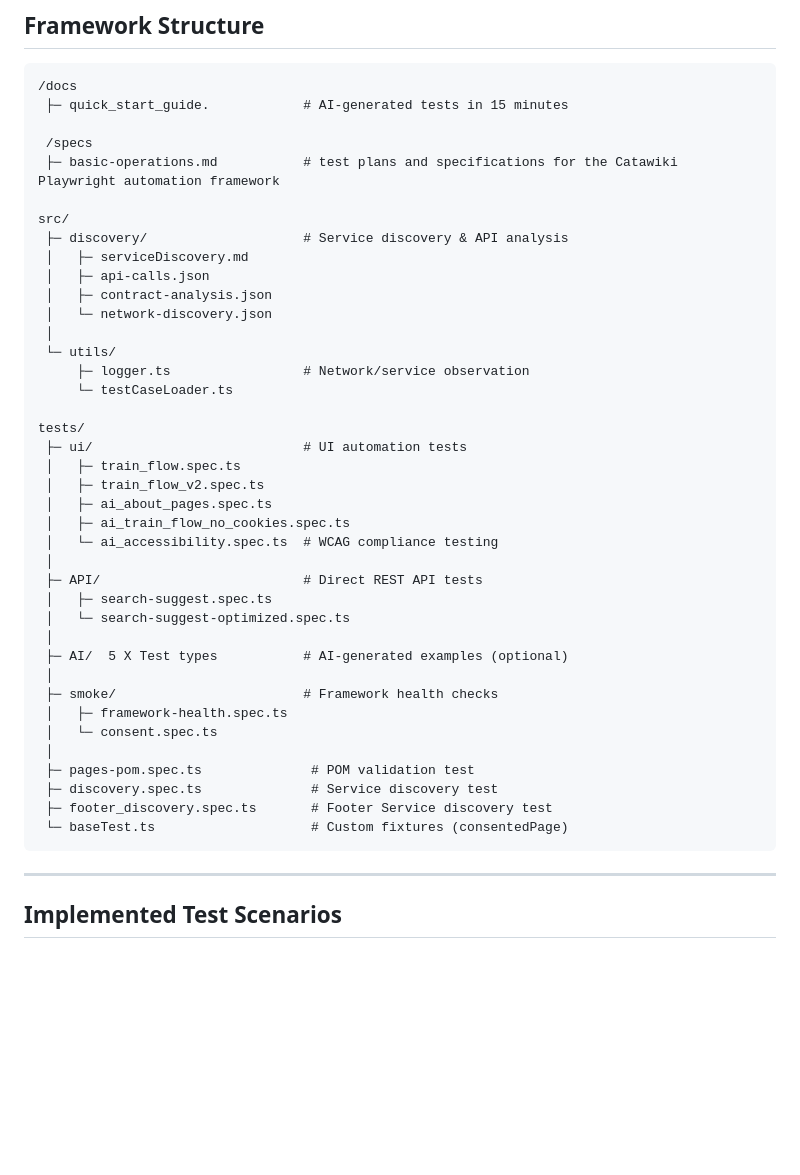
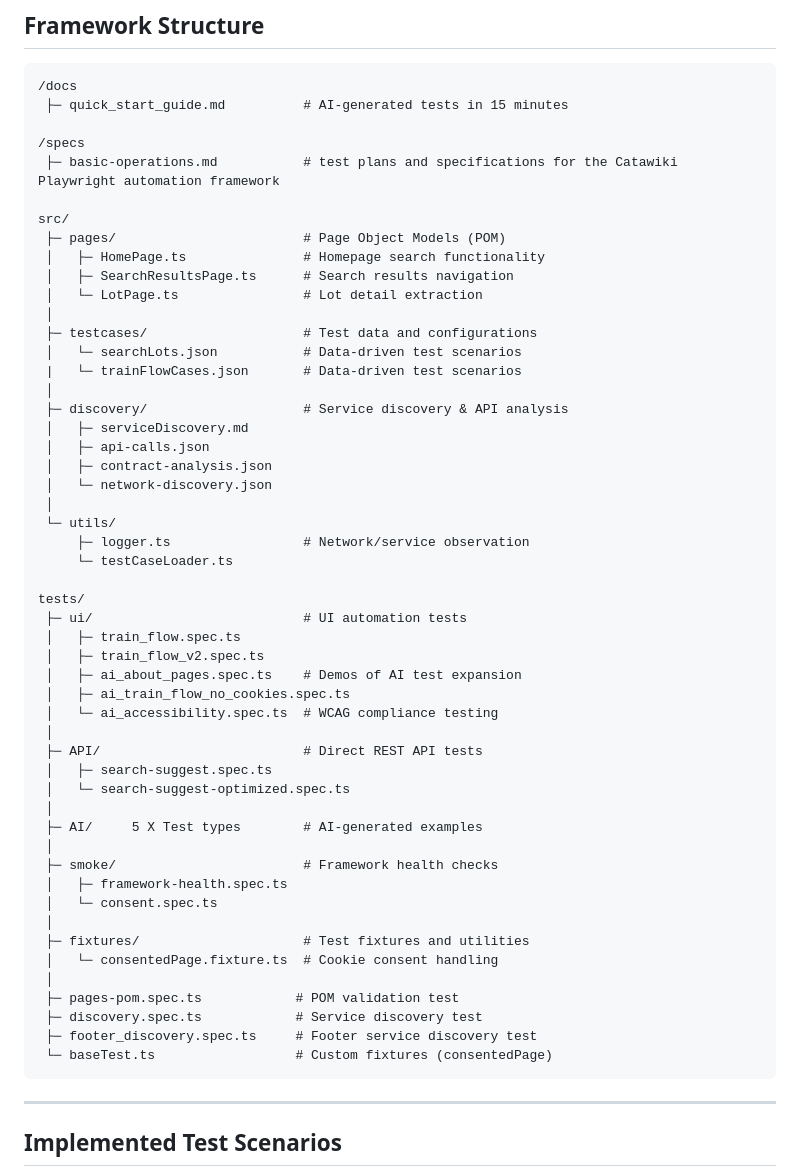
Before and after one commit to mark-rutter/Catawiki_Playwright_MCP, a Markdown page: README.md, the part around one of its changes. Rendered like a GitHub page; blank space fills up the shorter version.

Commit message:
Updated README.md
Updated ## Framework Structure

````diff
--- a/README.md
+++ b/README.md
@@ -91,12 +91,21 @@ npx playwright test tests/ui/train_flow_v2.spec.ts --headed
 
 ```
 /docs
- ├─ quick_start_guide.            # AI-generated tests in 15 minutes
+ ├─ quick_start_guide.md          # AI-generated tests in 15 minutes
 
- /specs
+/specs
  ├─ basic-operations.md           # test plans and specifications for the Catawiki Playwright automation framework
 
 src/
+ ├─ pages/                        # Page Object Models (POM)
+ │   ├─ HomePage.ts               # Homepage search functionality
+ │   ├─ SearchResultsPage.ts      # Search results navigation
+ │   └─ LotPage.ts                # Lot detail extraction
+ │
+ ├─ testcases/                    # Test data and configurations
+ │   └─ searchLots.json           # Data-driven test scenarios
+ |   └─ trainFlowCases.json       # Data-driven test scenarios
+ │
  ├─ discovery/                    # Service discovery & API analysis
  │   ├─ serviceDiscovery.md
  │   ├─ api-calls.json
@@ -111,7 +120,7 @@ tests/
  ├─ ui/                           # UI automation tests
  │   ├─ train_flow.spec.ts
  │   ├─ train_flow_v2.spec.ts
- │   ├─ ai_about_pages.spec.ts
+ │   ├─ ai_about_pages.spec.ts    # Demos of AI test expansion
  │   ├─ ai_train_flow_no_cookies.spec.ts
  │   └─ ai_accessibility.spec.ts  # WCAG compliance testing
  │
@@ -119,16 +128,19 @@ tests/
  │   ├─ search-suggest.spec.ts
  │   └─ search-suggest-optimized.spec.ts
  │
- ├─ AI/  5 X Test types           # AI-generated examples (optional)
+ ├─ AI/     5 X Test types        # AI-generated examples
  │
  ├─ smoke/                        # Framework health checks
  │   ├─ framework-health.spec.ts
  │   └─ consent.spec.ts
  │
- ├─ pages-pom.spec.ts              # POM validation test
- ├─ discovery.spec.ts              # Service discovery test
- ├─ footer_discovery.spec.ts       # Footer Service discovery test
- └─ baseTest.ts                    # Custom fixtures (consentedPage)
+ ├─ fixtures/                     # Test fixtures and utilities
+ │   └─ consentedPage.fixture.ts  # Cookie consent handling
+ │
+ ├─ pages-pom.spec.ts            # POM validation test
+ ├─ discovery.spec.ts            # Service discovery test
+ ├─ footer_discovery.spec.ts     # Footer service discovery test
+ └─ baseTest.ts                  # Custom fixtures (consentedPage)
 ```
 
 ---
````
Also changed, not shown: other parts of README.md (+0 -3 lines).
